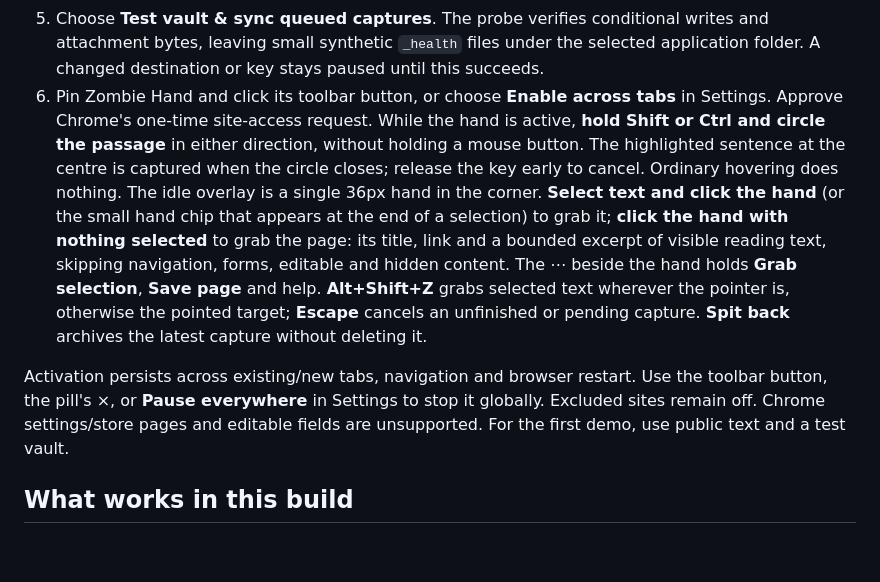
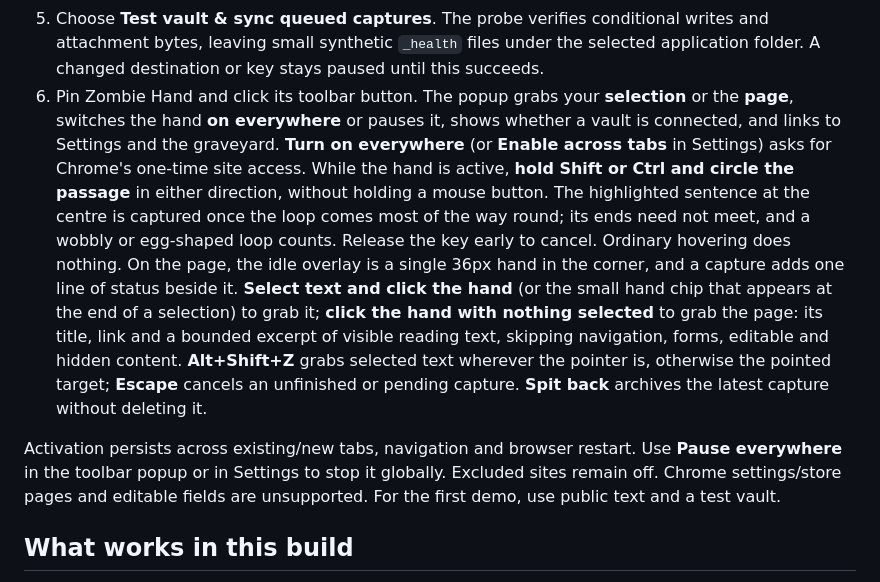
Before and after one commit to Cognitioau/hack5, a Markdown page: README.md, the part around the change. Drawn GitHub-style; blank space fills up the shorter version.

Commit message:
Describe the toolbar popup, the slim page overlay and the forgiving lasso
Co-Authored-By: Claude Opus 5.5 <noreply@anthropic.com>

```diff
--- a/README.md
+++ b/README.md
@@ -21,9 +21,9 @@ Model downloads happen during development, use pinned files and SHA-256 verifica
 3. Open the extension's **Wake the hand** settings. Set the numeric loopback endpoint, application folder and plugin key. Keys use session storage by default; remembering a key is optional.
 4. Set up the plugin's HTTPS certificate using its documented procedure. The extension does not bypass TLS checks. For a deliberate local demo, the plugin's HTTP listener and the extension's loopback HTTP option can both be enabled explicitly instead.
 5. Choose **Test vault & sync queued captures**. The probe verifies conditional writes and attachment bytes, leaving small synthetic `_health` files under the selected application folder. A changed destination or key stays paused until this succeeds.
-6. Pin Zombie Hand and click its toolbar button, or choose **Enable across tabs** in Settings. Approve Chrome's one-time site-access request. While the hand is active, **hold Shift or Ctrl and circle the passage** in either direction, without holding a mouse button. The highlighted sentence at the centre is captured when the circle closes; release the key early to cancel. Ordinary hovering does nothing. The idle overlay is a single 36px hand in the corner. **Select text and click the hand** (or the small hand chip that appears at the end of a selection) to grab it; **click the hand with nothing selected** to grab the page: its title, link and a bounded excerpt of visible reading text, skipping navigation, forms, editable and hidden content. The ⋯ beside the hand holds **Grab selection**, **Save page** and help. **Alt+Shift+Z** grabs selected text wherever the pointer is, otherwise the pointed target; **Escape** cancels an unfinished or pending capture. **Spit back** archives the latest capture without deleting it.
+6. Pin Zombie Hand and click its toolbar button. The popup grabs your **selection** or the **page**, switches the hand **on everywhere** or pauses it, shows whether a vault is connected, and links to Settings and the graveyard. **Turn on everywhere** (or **Enable across tabs** in Settings) asks for Chrome's one-time site access. While the hand is active, **hold Shift or Ctrl and circle the passage** in either direction, without holding a mouse button. The highlighted sentence at the centre is captured once the loop comes most of the way round; its ends need not meet, and a wobbly or egg-shaped loop counts. Release the key early to cancel. Ordinary hovering does nothing. On the page, the idle overlay is a single 36px hand in the corner, and a capture adds one line of status beside it. **Select text and click the hand** (or the small hand chip that appears at the end of a selection) to grab it; **click the hand with nothing selected** to grab the page: its title, link and a bounded excerpt of visible reading text, skipping navigation, forms, editable and hidden content. **Alt+Shift+Z** grabs selected text wherever the pointer is, otherwise the pointed target; **Escape** cancels an unfinished or pending capture. **Spit back** archives the latest capture without deleting it.
 
-Activation persists across existing/new tabs, navigation and browser restart. Use the toolbar button, the pill's ×, or **Pause everywhere** in Settings to stop it globally. Excluded sites remain off. Chrome settings/store pages and editable fields are unsupported. For the first demo, use public text and a test vault.
+Activation persists across existing/new tabs, navigation and browser restart. Use **Pause everywhere** in the toolbar popup or in Settings to stop it globally. Excluded sites remain off. Chrome settings/store pages and editable fields are unsupported. For the first demo, use public text and a test vault.
 
 ## What works in this build
 
```
Also changed, not shown: docs/STATUS.md (+4 -3 lines).
